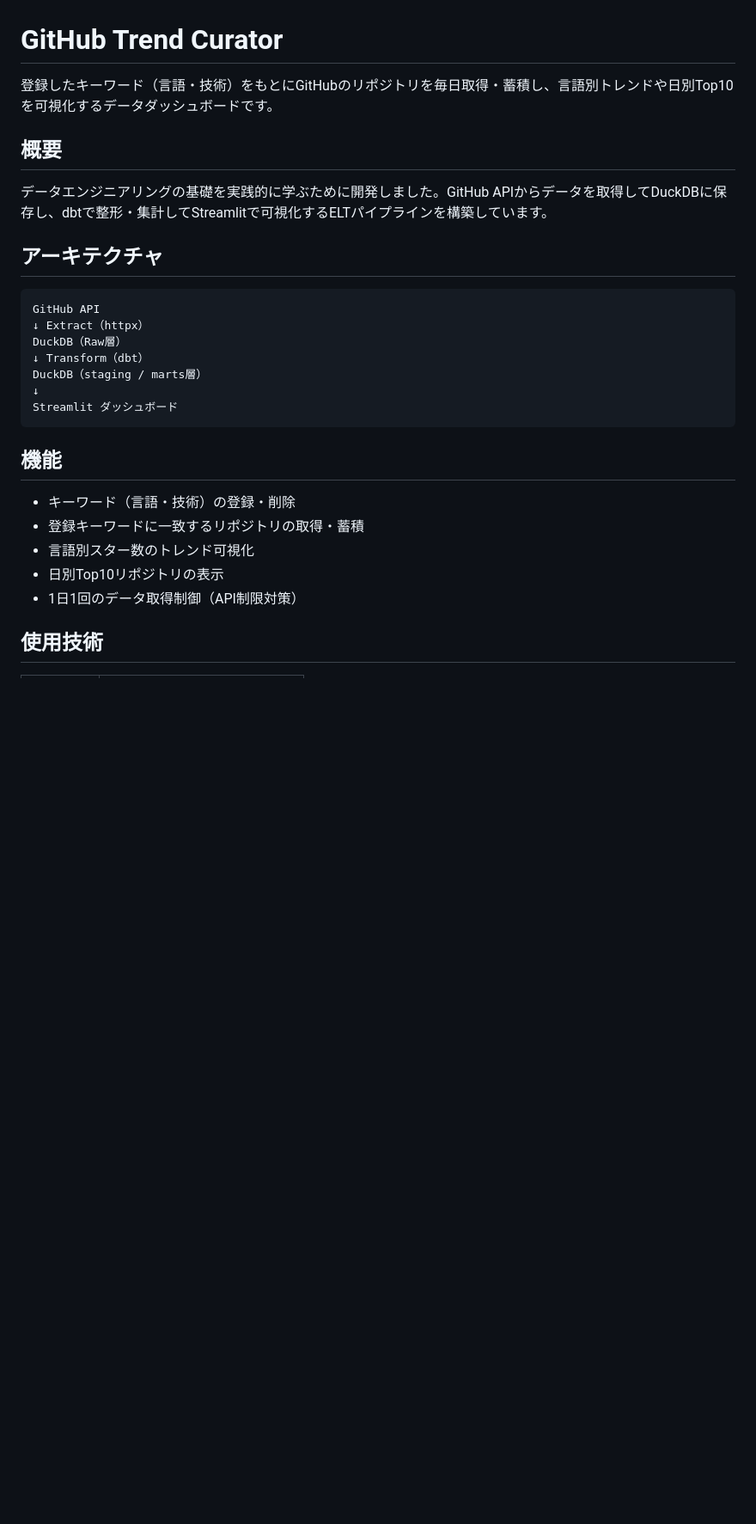
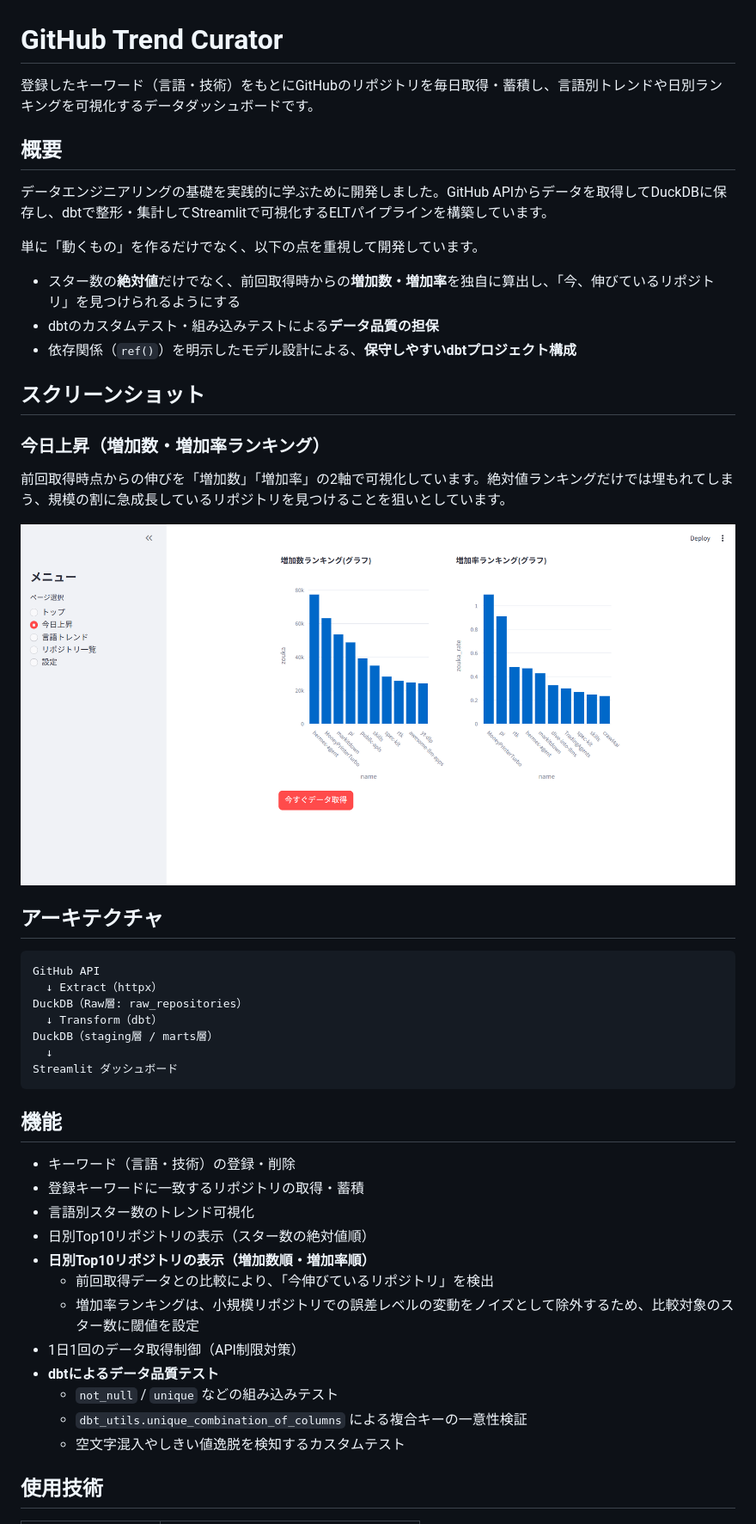
Before and after one commit to Hryuta-dev/github-trend-curator, a Markdown page: README.md, the part around one of its changes. Shown at 86% size. Rendered like a GitHub page; pictures changed too: docs/images/today-rising.png (added); blank space fills up the shorter version.

````diff
--- a/README.md
+++ b/README.md
@@ -1,28 +1,51 @@
 # GitHub Trend Curator
 
-登録したキーワード（言語・技術）をもとにGitHubのリポジトリを毎日取得・蓄積し、言語別トレンドや日別Top10を可視化するデータダッシュボードです。
+登録したキーワード（言語・技術）をもとにGitHubのリポジトリを毎日取得・蓄積し、言語別トレンドや日別ランキングを可視化するデータダッシュボードです。
 
 ## 概要
 
 データエンジニアリングの基礎を実践的に学ぶために開発しました。GitHub APIからデータを取得してDuckDBに保存し、dbtで整形・集計してStreamlitで可視化するELTパイプラインを構築しています。
 
+単に「動くもの」を作るだけでなく、以下の点を重視して開発しています。
+
+- スター数の**絶対値**だけでなく、前回取得時からの**増加数・増加率**を独自に算出し、「今、伸びているリポジトリ」を見つけられるようにする
+- dbtのカスタムテスト・組み込みテストによる**データ品質の担保**
+- 依存関係（`ref()`）を明示したモデル設計による、**保守しやすいdbtプロジェクト構成**
+
+## スクリーンショット
+
+### 今日上昇（増加数・増加率ランキング）
+
+前回取得時点からの伸びを「増加数」「増加率」の2軸で可視化しています。絶対値ランキングだけでは埋もれてしまう、規模の割に急成長しているリポジトリを見つけることを狙いとしています。
+
+![今日上昇ページのグラフ](docs/images/today-rising.png)
+
 ## アーキテクチャ
+
 ```
 GitHub API
-↓ Extract（httpx）
-DuckDB（Raw層）
-↓ Transform（dbt）
-DuckDB（staging / marts層）
-↓
+  ↓ Extract（httpx）
+DuckDB（Raw層: raw_repositories）
+  ↓ Transform（dbt）
+DuckDB（staging層 / marts層）
+  ↓
 Streamlit ダッシュボード
 ```
+
 ## 機能
 
 - キーワード（言語・技術）の登録・削除
 - 登録キーワードに一致するリポジトリの取得・蓄積
 - 言語別スター数のトレンド可視化
-- 日別Top10リポジトリの表示
+- 日別Top10リポジトリの表示（スター数の絶対値順）
+- **日別Top10リポジトリの表示（増加数順・増加率順）**
+  - 前回取得データとの比較により、「今伸びているリポジトリ」を検出
+  - 増加率ランキングは、小規模リポジトリでの誤差レベルの変動をノイズとして除外するため、比較対象のスター数に閾値を設定
 - 1日1回のデータ取得制御（API制限対策）
+- **dbtによるデータ品質テスト**
+  - `not_null` / `unique` などの組み込みテスト
+  - `dbt_utils.unique_combination_of_columns` による複合キーの一意性検証
+  - 空文字混入やしきい値逸脱を検知するカスタムテスト
 
 ## 使用技術
 
````
Also changed, not shown: other parts of README.md (+55 -22 lines).
